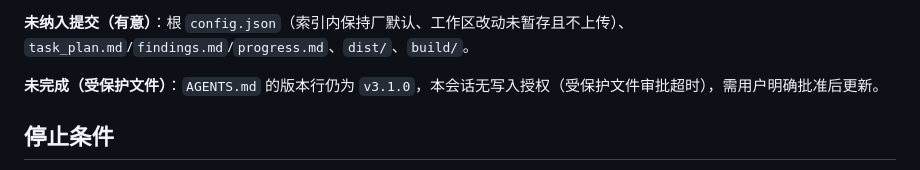
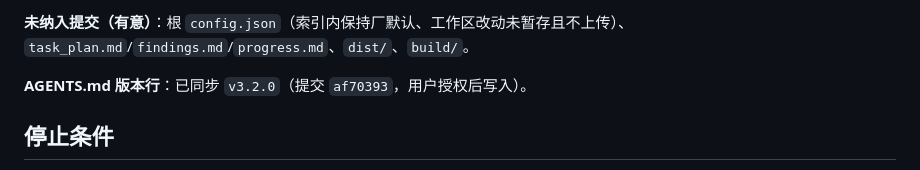
Before and after one commit to Astyyym/simple-erp, a Markdown page: 开发短计划/2026-10-08_v3.2.0推送发布与成品打包_执行计划.md, the part around the change. Rendered like a GitHub page.

Commit message:
docs: v3.2.0 记录 AGENTS.md 版本行已同步

```diff
--- a/开发短计划/2026-10-08_v3.2.0推送发布与成品打包_执行计划.md
+++ b/开发短计划/2026-10-08_v3.2.0推送发布与成品打包_执行计划.md
@@ -66,7 +66,7 @@
 
 **未纳入提交（有意）**：根 `config.json`（索引内保持厂默认、工作区改动未暂存且不上传）、`task_plan.md`/`findings.md`/`progress.md`、`dist/`、`build/`。
 
-**未完成（受保护文件）**：`AGENTS.md` 的版本行仍为 `v3.1.0`，本会话无写入授权（受保护文件审批超时），需用户明确批准后更新。
+**AGENTS.md 版本行**：已同步 `v3.2.0`（提交 `af70393`，用户授权后写入）。
 
 ## 停止条件
 
```
